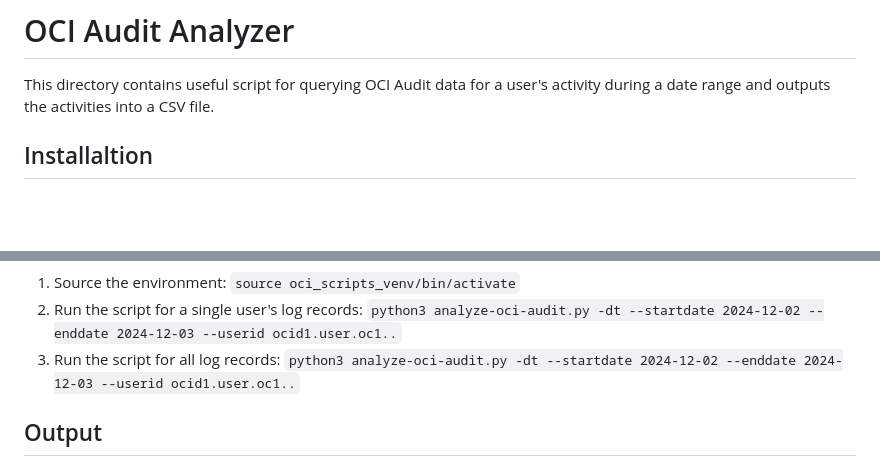
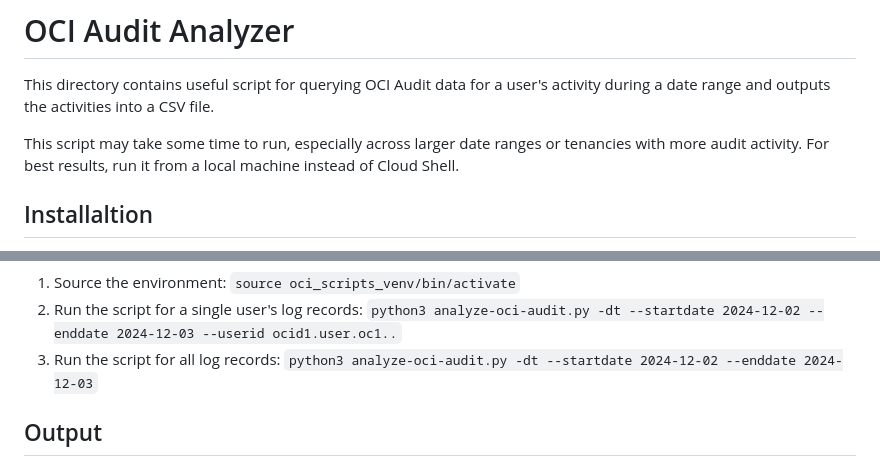
Before and after one commit to Halimer/oci-scripts, a Markdown page: audit-analyzer/README.md, 2 parts joined by grey strips. Drawn GitHub-style; blank space fills up the shorter version.

Commit message:
Updated Readme and provided a note about run times

````diff
--- a/audit-analyzer/README.md
+++ b/audit-analyzer/README.md
@@ -1,5 +1,7 @@
 # OCI Audit Analyzer
 This directory contains useful script for querying OCI Audit data for a user's activity during a date range and outputs the activities into a CSV file.
+
+This script may take some time to run, especially across larger date ranges or tenancies with more audit activity. For best results, run it from a local machine instead of Cloud Shell.
 
 
 ## Installaltion
@@ -28,7 +30,7 @@ This directory contains useful script for querying OCI Audit data for a user's a
 1. Run the script for a single user's log records:
 ```python3 analyze-oci-audit.py -dt --startdate 2024-12-02 --enddate 2024-12-03 --userid ocid1.user.oc1..```
 1. Run the script for all log records:
-```python3 analyze-oci-audit.py -dt --startdate 2024-12-02 --enddate 2024-12-03 --userid ocid1.user.oc1..```
+```python3 analyze-oci-audit.py -dt --startdate 2024-12-02 --enddate 2024-12-03```
 
 ## Output
 ### CLI Output
````
